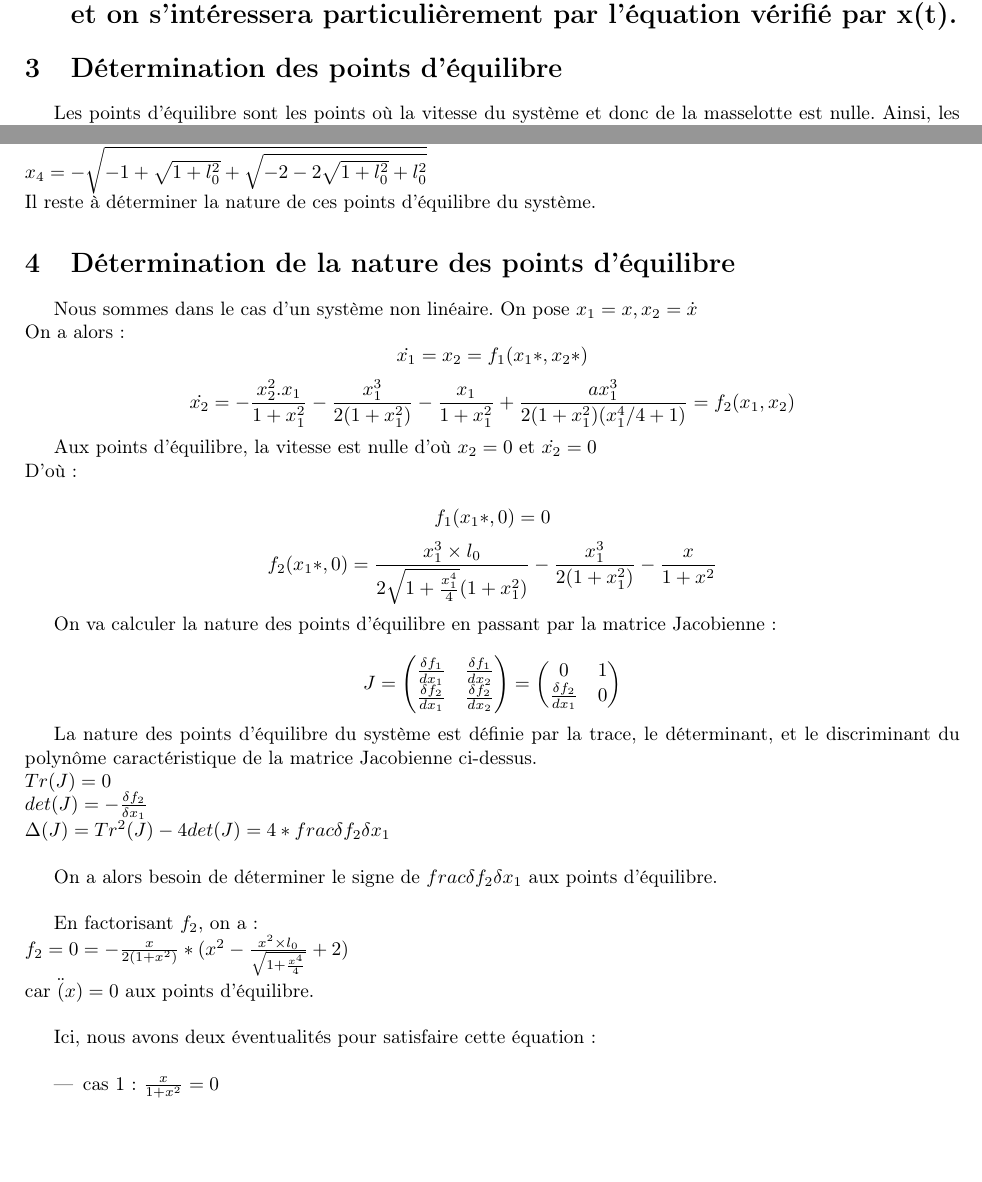
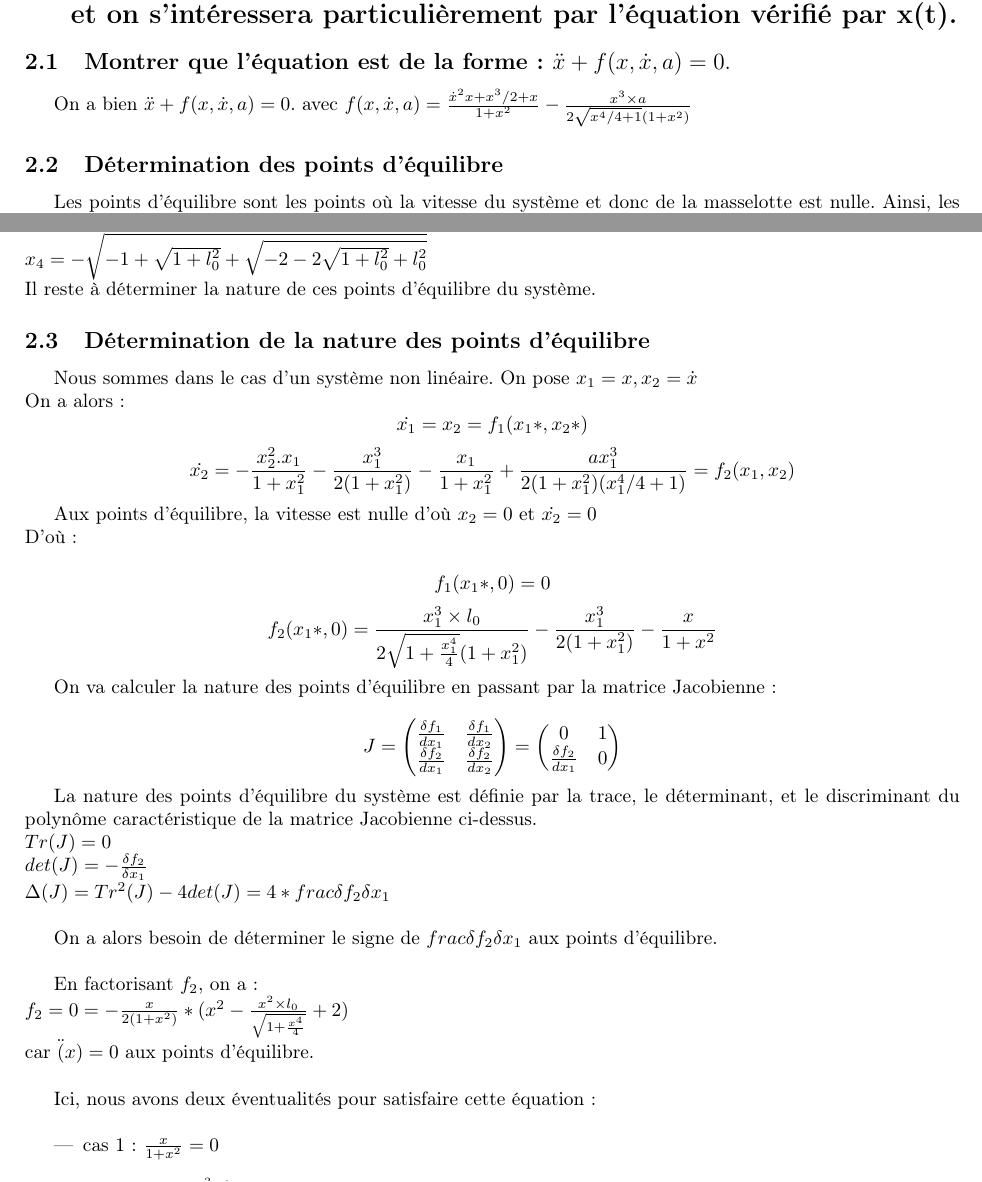
Before and after one commit to Vulpo/PR3003-2012, a LaTeX document (PR3003-2012/rapport.tex): two parts of pages 9 and 10 of 14, joined at a grey line, cut so that both start at the same text, the shorter picture padded with empty space. Compiled offline with pdfLaTeX.

Commit message:
Reorganisation chapitres

```diff
--- a/PR3003-2012/rapport.tex
+++ b/PR3003-2012/rapport.tex
@@ -186,7 +186,9 @@ $ (-\frac{x^3}{2}+x)\frac{1}{1+x^2}+\frac{x^3\times a}{2\sqrt{x^4/4+1}(1+x^2)}+\
 \[ \fbox{$ \ddot{x}+\frac{\dot{x}^2x-x^3/2-x}{1+x^2}+\frac{x^3\times a}{2\sqrt{x^4/4+1}(1+x^2)}=0 $}\]
 
 \section{Dans toute la suite on supposera que g=1, k=m et on notera $a=l_0$ et on s'intéressera particulièrement par l'équation vérifié par x(t).}
-\section{Détermination des points d'équilibre}
+\subsection{Montrer que l'équation est de la forme: $\ddot{x} + f(x,\dot{x},a) = 0.$}
+On a bien $\ddot{x} + f(x,\dot{x},a) = 0.$ avec $f(x,\dot{x},a)=\frac{\dot{x}^2x+x^3/2+x}{1+x^2}-\frac{x^3\times a}{2\sqrt{x^4/4+1}(1+x^2)}$
+\subsection{Détermination des points d'équilibre}
 
 Les points d'équilibre sont les points où la vitesse du système et donc de la masselotte est nulle. Ainsi, les tèrmes lié à la vitesse et à l'accélération du système sont nuls.\\
 Les points d'équilibres correspondent aux solutions de l'équation :\\
@@ -263,7 +265,7 @@ $x_3=\sqrt{-1+\sqrt{1+l_0^2}+\sqrt{-2-2\sqrt{1+l_0^2}+l_0^2}}$\\
 $x_4=-\sqrt{-1+\sqrt{1+l_0^2}+\sqrt{-2-2\sqrt{1+l_0^2}+l_0^2}}$\\
 Il reste à déterminer la nature de ces points d'équilibre du système.
 
-\section{Détermination de la nature des points d'équilibre}
+\subsection{Détermination de la nature des points d'équilibre}
 Nous sommes dans le cas d'un système non linéaire.
 On pose $x_1=x, x_2=\dot{x}$\\
 On a alors :
```
Also changed, not shown: PR3003-2012/rapport.pdf.
